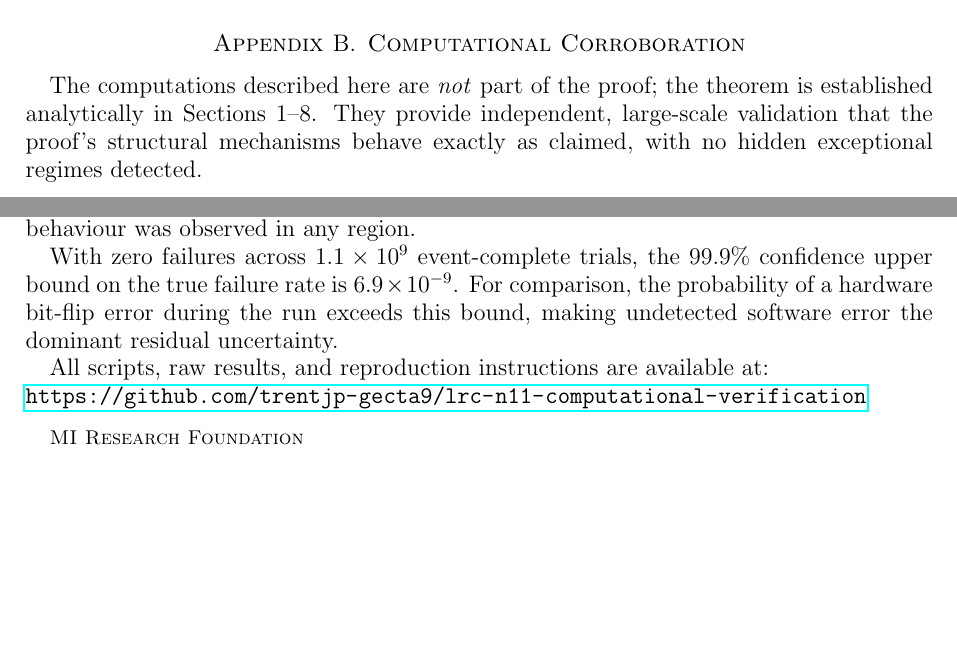
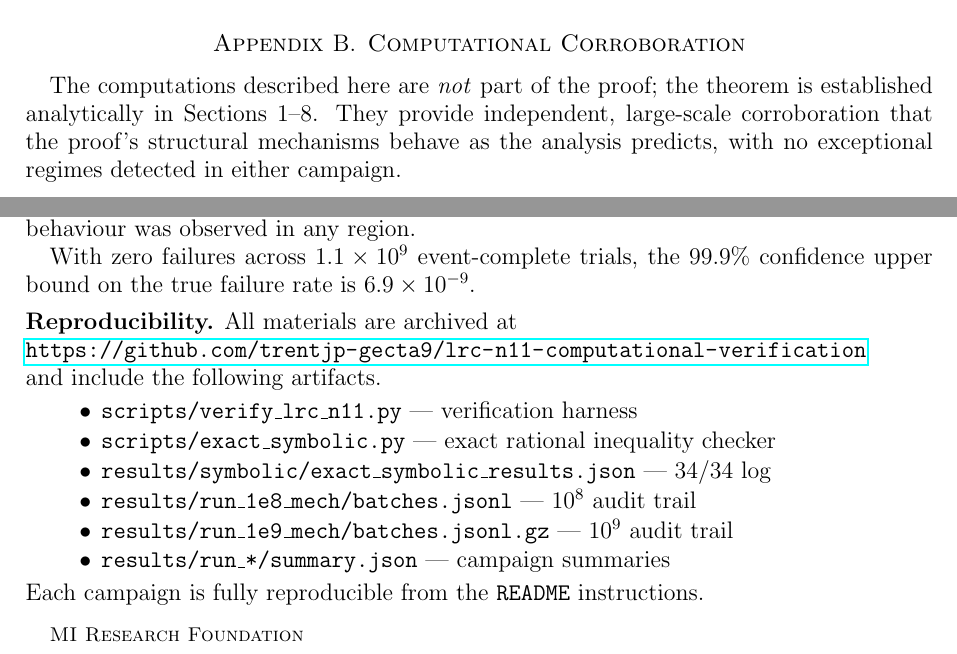
Before and after one commit to trentjp-gecta9/lrc-n11-computational-verification, a LaTeX paper (eleven_lonely_runners.tex): two parts of pages 16 and 17 of 17, joined at a grey line, cut so that both start at the same text, the shorter picture padded with empty space. Compiled offline with pdfLaTeX.

Commit message:
Pre-print polish: license, wording discipline, reproducibility note
- Add CC BY 4.0 LICENSE file
- Tighten computational language: "corroboration...behave as the analysis
  predicts" (not "exactly as claimed"); remove hardware bit-flip aside
- Expand reproducibility closing into explicit artifact list so referees
  can locate each file directly from the paper

Co-Authored-By: Claude Sonnet 4.6 <noreply@anthropic.com>

```diff
--- a/eleven_lonely_runners.tex
+++ b/eleven_lonely_runners.tex
@@ -1201,8 +1201,8 @@ minimal uncovered width is
 
 The computations described here are \emph{not} part of the proof; the theorem is
 established analytically in Sections~1--8.  They provide independent, large-scale
-validation that the proof's structural mechanisms behave exactly as claimed, with no
-hidden exceptional regimes detected.
+corroboration that the proof's structural mechanisms behave as the analysis predicts,
+with no exceptional regimes detected in either campaign.
 
 \subsection*{Exact symbolic verification}
 
@@ -1253,11 +1253,21 @@ Every region was covered in both campaigns and no exceptional behaviour was obse
 in any region.
 
 With zero failures across $1.1\times10^{9}$ event-complete trials, the 99.9\%
-confidence upper bound on the true failure rate is $6.9\times10^{-9}$.  For
-comparison, the probability of a hardware bit-flip error during the run exceeds this
-bound, making undetected software error the dominant residual uncertainty.
+confidence upper bound on the true failure rate is $6.9\times10^{-9}$.
 
-All scripts, raw results, and reproduction instructions are available at:\\
-\url{https://github.com/trentjp-gecta9/lrc-n11-computational-verification}
+\medskip
+\noindent\textbf{Reproducibility.}
+All materials are archived at\\
+\url{https://github.com/trentjp-gecta9/lrc-n11-computational-verification}\\
+and include the following artifacts.
+\begin{itemize}\setlength{\itemsep}{1pt}
+  \item \texttt{scripts/verify\_lrc\_n11.py} --- verification harness
+  \item \texttt{scripts/exact\_symbolic.py} --- exact rational inequality checker
+  \item \texttt{results/symbolic/exact\_symbolic\_results.json} --- 34/34 log
+  \item \texttt{results/run\_1e8\_mech/batches.jsonl} --- $10^8$ audit trail
+  \item \texttt{results/run\_1e9\_mech/batches.jsonl.gz} --- $10^9$ audit trail
+  \item \texttt{results/run\_*/summary.json} --- campaign summaries
+\end{itemize}
+Each campaign is fully reproducible from the \texttt{README} instructions.
 
 \end{document}
```
Also changed, not shown: eleven_lonely_runners.pdf, 1 other file.
